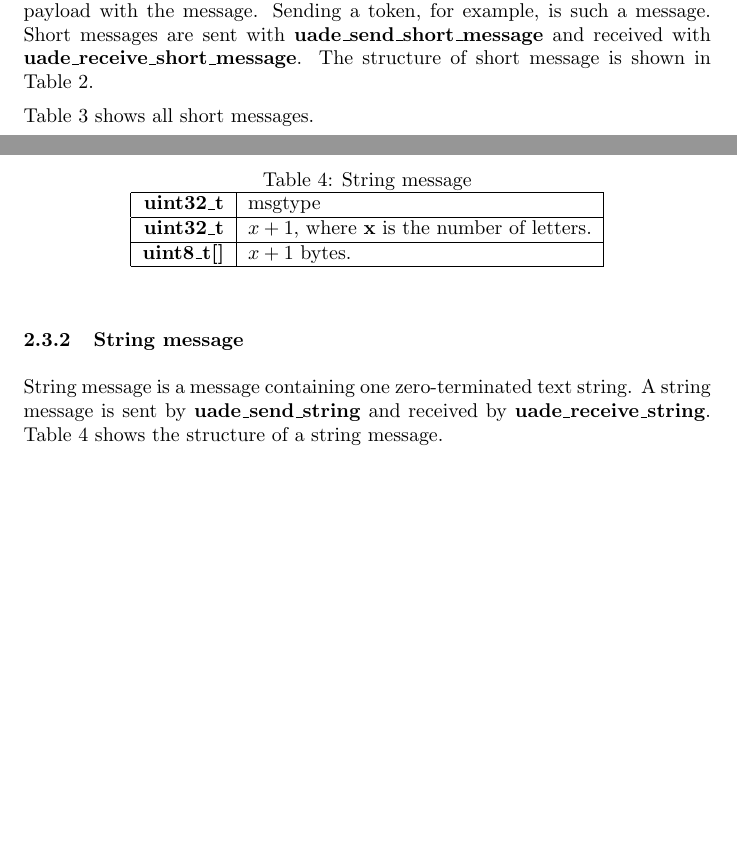
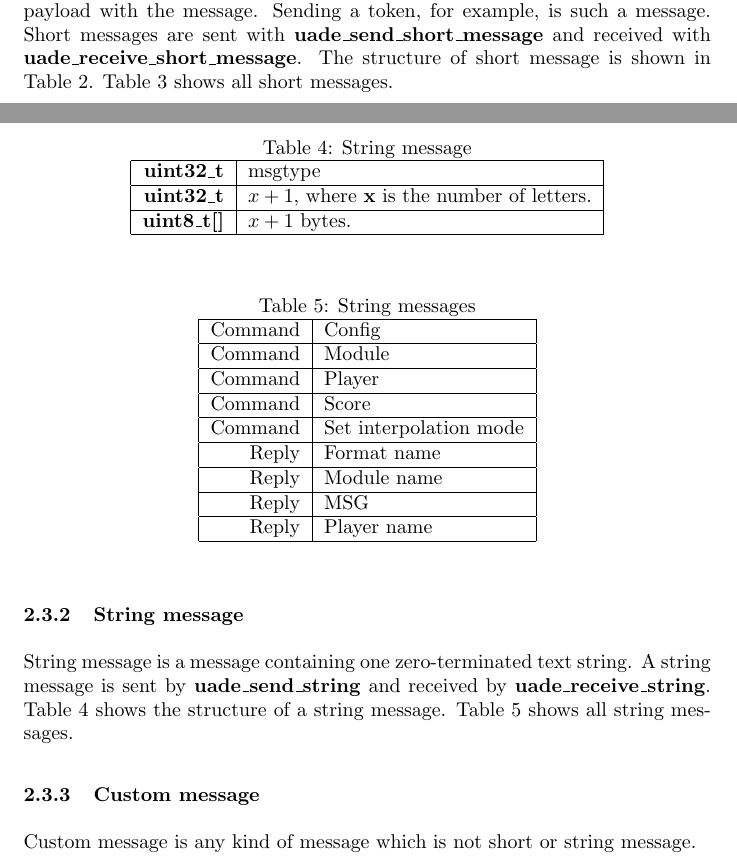
Before and after one commit to dv1/uade, a LaTeX document (doc/design.tex): two parts of pages 4 and 5 of 6, joined at a grey line, cut so that both start at the same text, the shorter picture padded with empty space. Compiled offline with pdfLaTeX.

Commit message:
*** empty log message ***

```diff
--- a/doc/design.tex
+++ b/doc/design.tex
@@ -166,6 +166,7 @@ no special payload with the message. Sending a token, for example, is such
 a message. Short messages are sent with \textbf{uade\_send\_short\_message}
 and received with \textbf{uade\_receive\_short\_message}. The structure
 of short message is shown in Table \ref{tab:short_message}.
+Table \ref{tab:short_messages} shows all short messages.
 
 \begin{table}
 \begin{center}
@@ -214,7 +213,8 @@ Reply & Can't play\\
 String message is a message containing one zero-terminated text string.
 A string message is sent by \textbf{uade\_send\_string} and received by
 \textbf{uade\_receive\_string}. Table \ref{tab:string_message} shows
-the structure of a string message.
+the structure of a string message. Table \ref{tab:string_messages} shows
+all string messages.
 
 \begin{table}
 \begin{center}
@@ -232,6 +232,37 @@ the structure of a string message.
 \end{center}
 \end{table}
 
+\begin{table}
+\begin{center}
+\caption{String messages}
+\label{tab:string_messages}
+\begin{tabular}{|r|l|}
+\hline
+Command & Config\\
+\hline
+Command & Module\\
+\hline
+Command & Player\\
+\hline
+Command & Score\\
+\hline
+Command & Set interpolation mode\\
+\hline
+Reply & Format name\\
+\hline
+Reply & Module name\\
+\hline
+Reply & MSG\\
+\hline
+Reply & Player name\\
+\hline
+\end{tabular}
+\end{center}
+\end{table}
+
+\subsubsection{Custom message}
+
+Custom message is any kind of message which is not short or string message.
 
 \begin{figure}
 \centering
```
Also changed, not shown: doc/design.tex (2 more changed lines).
